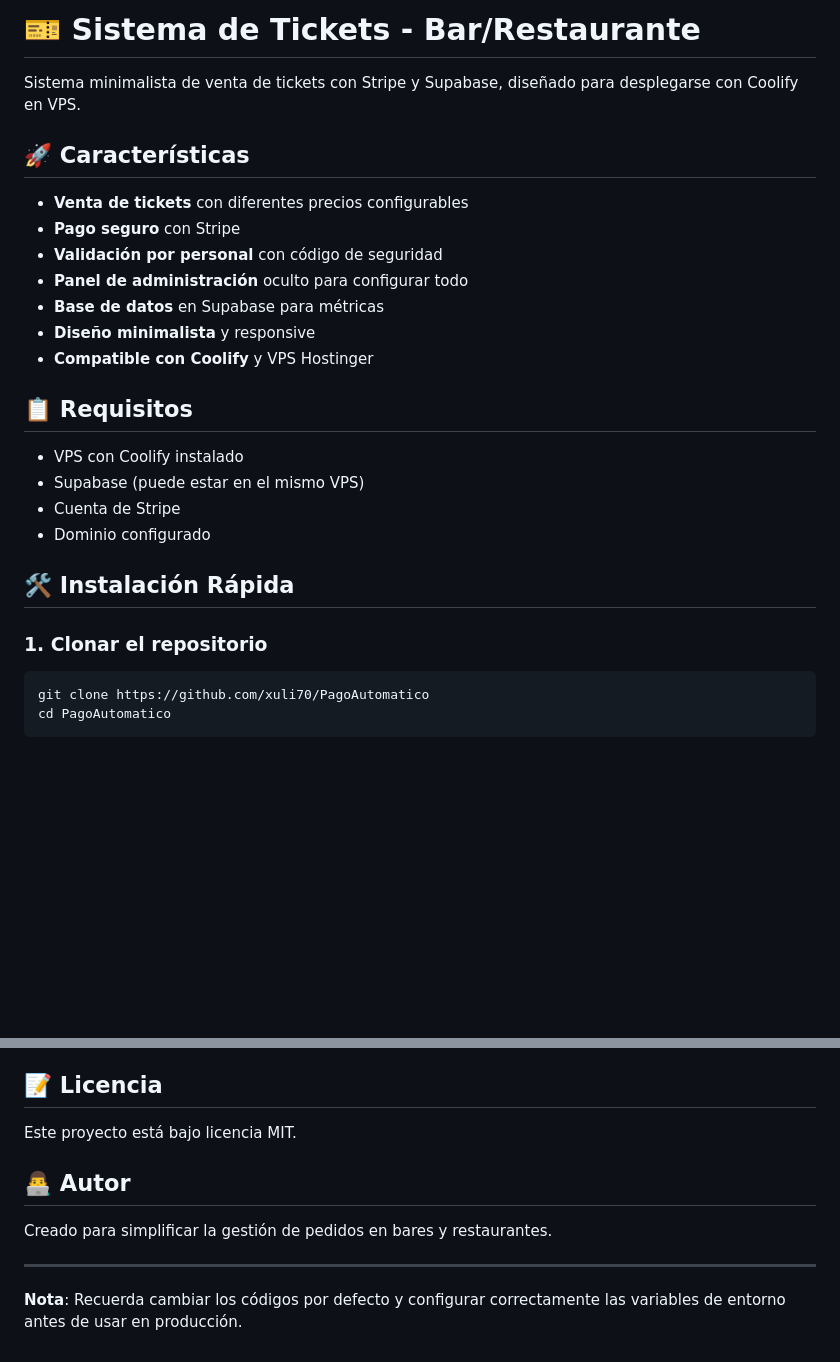
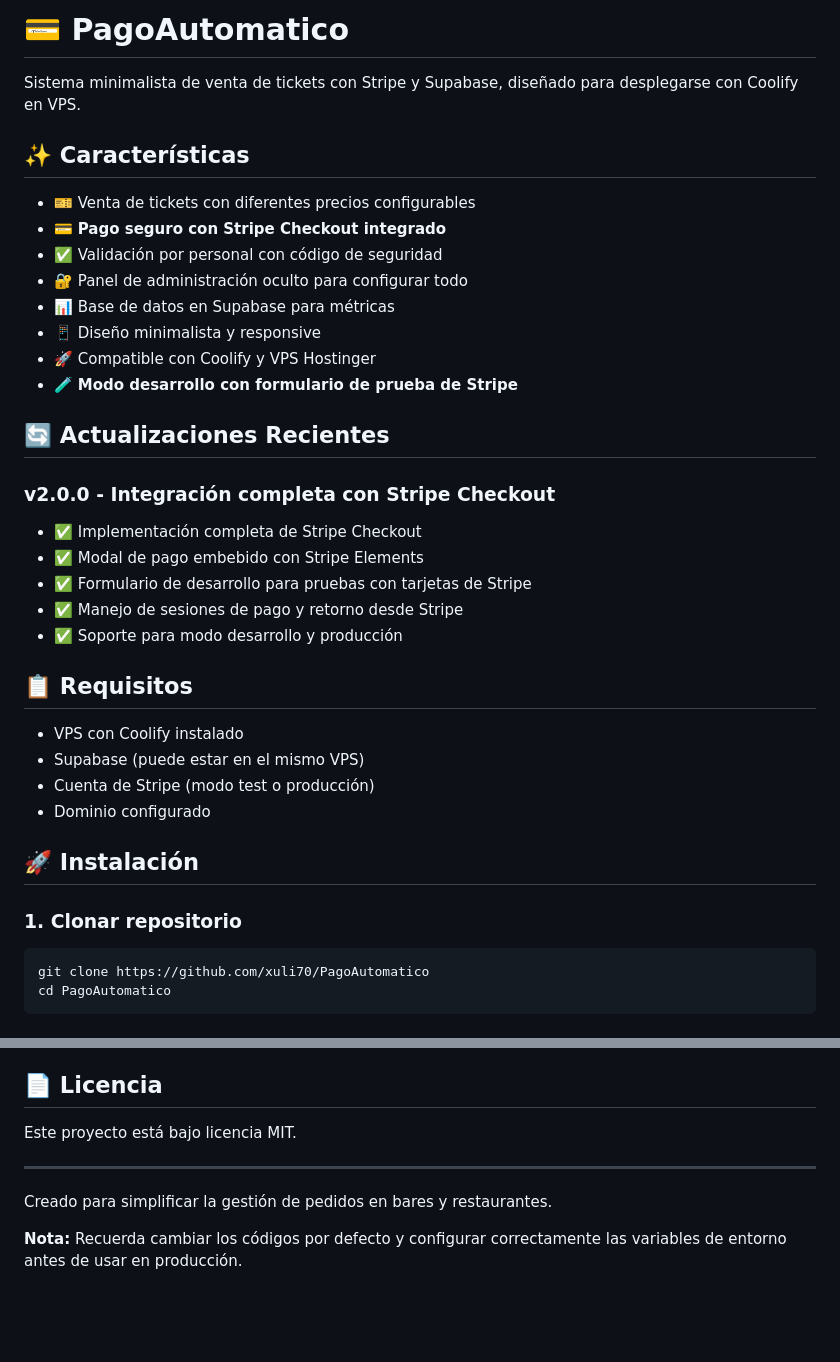
Before and after one commit to xuli70/PagoAutomatico, a Markdown page: README.md, 2 parts joined by grey strips. Drawn GitHub-style; blank space fills up the shorter version.

````diff
--- a/README.md
+++ b/README.md
@@ -1,28 +1,37 @@
-# 🎫 Sistema de Tickets - Bar/Restaurante
+# 💳 PagoAutomatico
 
 Sistema minimalista de venta de tickets con Stripe y Supabase, diseñado para desplegarse con Coolify en VPS.
 
-## 🚀 Características
+## ✨ Características
 
-- **Venta de tickets** con diferentes precios configurables
-- **Pago seguro** con Stripe
-- **Validación por personal** con código de seguridad
-- **Panel de administración** oculto para configurar todo
-- **Base de datos** en Supabase para métricas
-- **Diseño minimalista** y responsive
-- **Compatible con Coolify** y VPS Hostinger
+- 🎫 Venta de tickets con diferentes precios configurables
+- 💳 **Pago seguro con Stripe Checkout integrado**
+- ✅ Validación por personal con código de seguridad
+- 🔐 Panel de administración oculto para configurar todo
+- 📊 Base de datos en Supabase para métricas
+- 📱 Diseño minimalista y responsive
+- 🚀 Compatible con Coolify y VPS Hostinger
+- 🧪 **Modo desarrollo con formulario de prueba de Stripe**
+
+## 🔄 Actualizaciones Recientes
+
+### v2.0.0 - Integración completa con Stripe Checkout
+- ✅ Implementación completa de Stripe Checkout
+- ✅ Modal de pago embebido con Stripe Elements
+- ✅ Formulario de desarrollo para pruebas con tarjetas de Stripe
+- ✅ Manejo de sesiones de pago y retorno desde Stripe
+- ✅ Soporte para modo desarrollo y producción
 
 ## 📋 Requisitos
 
 - VPS con Coolify instalado
 - Supabase (puede estar en el mismo VPS)
-- Cuenta de Stripe
+- Cuenta de Stripe (modo test o producción)
 - Dominio configurado
 
-## 🛠️ Instalación Rápida
+## 🚀 Instalación
 
-### 1. Clonar el repositorio
-
+### 1. Clonar repositorio
 ```bash
 git clone https://github.com/xuli70/PagoAutomatico
 cd PagoAutomatico
@@ -204,14 +235,12 @@ Accede a las estadísticas desde el panel admin.
 4. Push a la rama (`git push origin feature/nueva-funcion`)
 5. Abre un Pull Request
 
-## 📝 Licencia
+## 📄 Licencia
 
 Este proyecto está bajo licencia MIT.
 
-## 👨‍💻 Autor
+---
 
 Creado para simplificar la gestión de pedidos en bares y restaurantes.
 
----
-
-**Nota**: Recuerda cambiar los códigos por defecto y configurar correctamente las variables de entorno antes de usar en producción.
+**Nota:** Recuerda cambiar los códigos por defecto y configurar correctamente las variables de entorno antes de usar en producción.
````
Also changed, not shown: other parts of README.md (+58 -36 lines).
